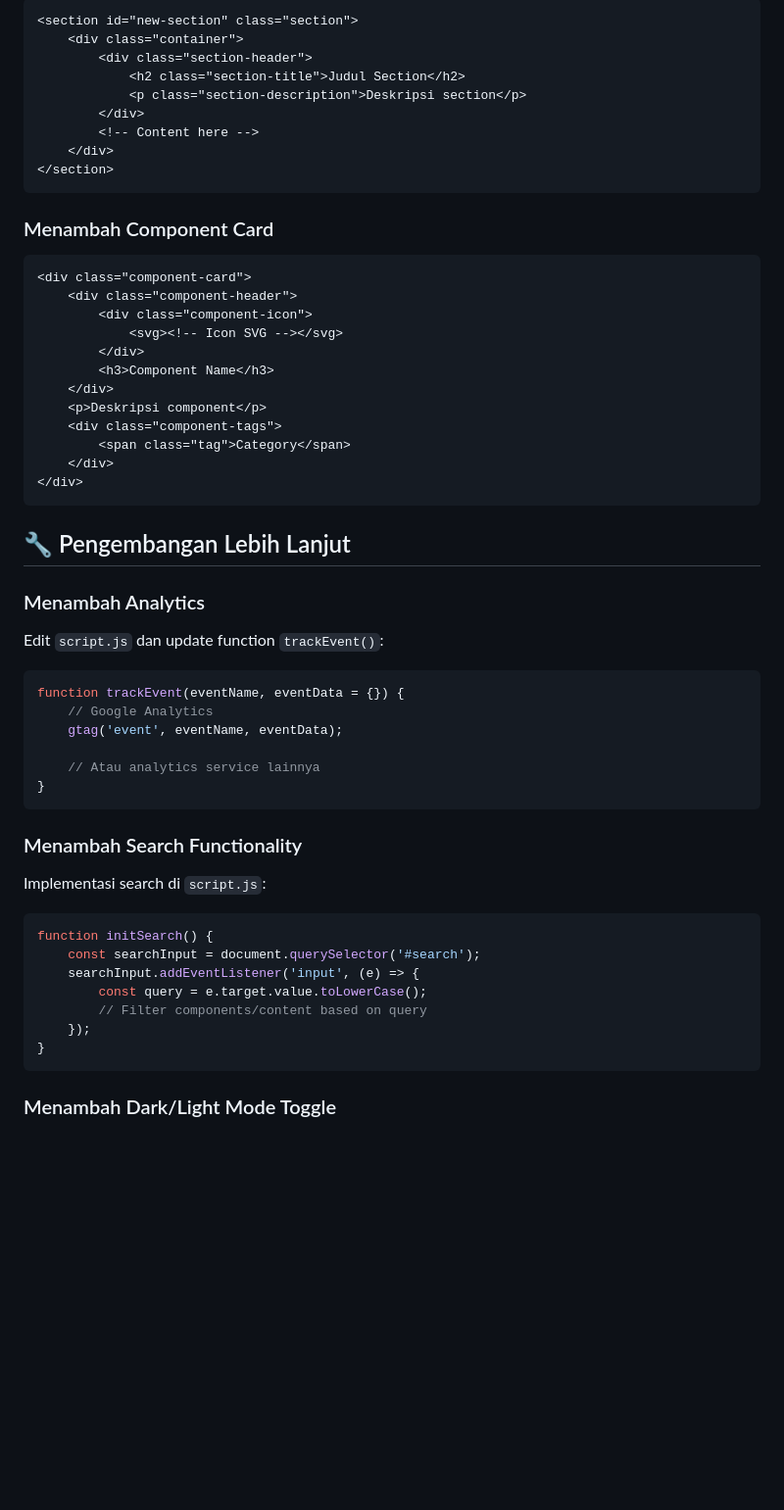
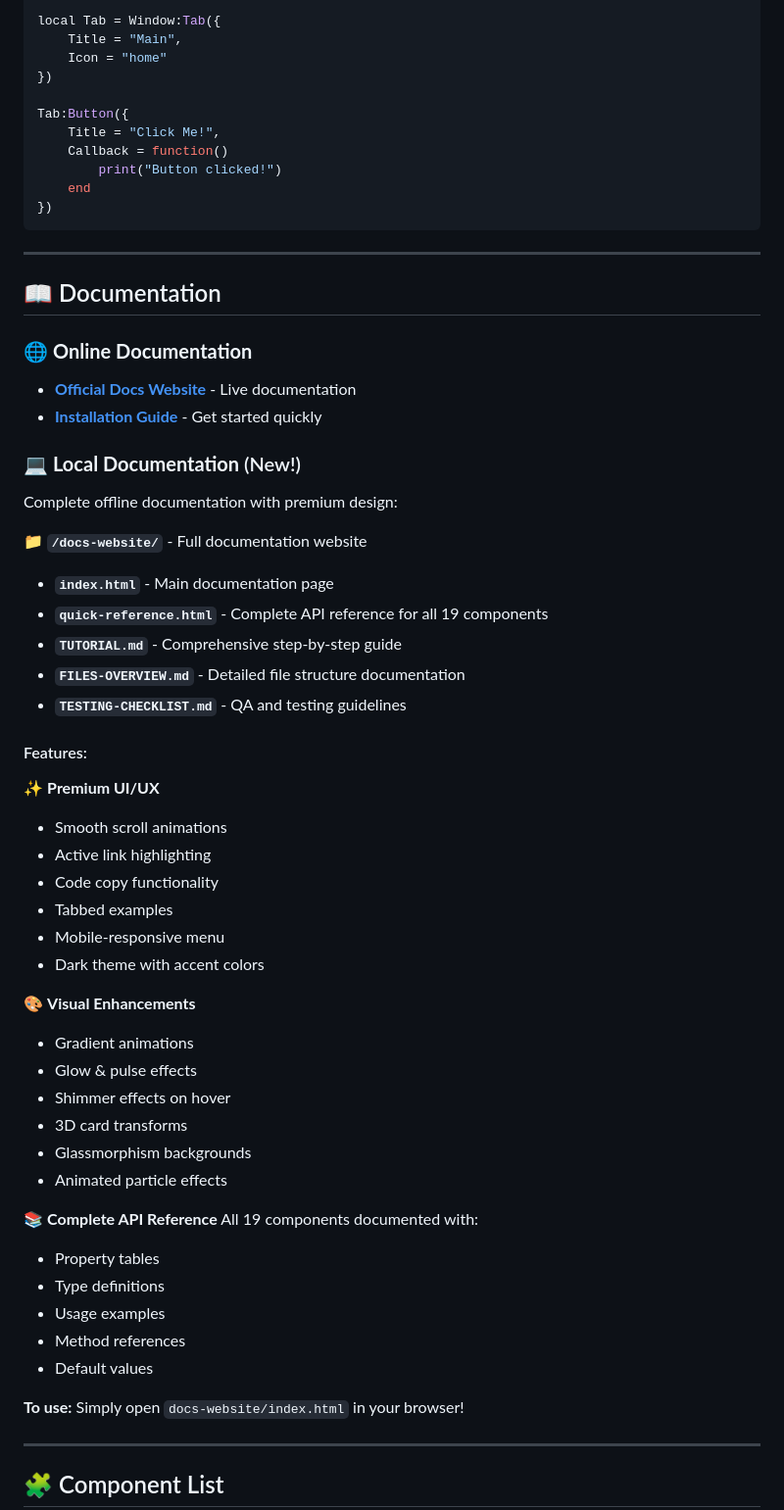
Before and after one commit to ANHub-Script/ANUI-Docs, a Markdown page: README.md, the part around one of its changes. Shown at 98% size. Rendered like a GitHub page; blank space fills up the shorter version.

````diff
--- a/README.md
+++ b/README.md
@@ -132,61 +66,63 @@ Tambahkan di `index.html`:
 
-```html
-<section id="new-section" class="section">
-    <div class="container">
-        <div class="section-header">
-            <h2 class="section-title">Judul Section</h2>
-            <p class="section-description">Deskripsi section</p>
-        </div>
-        <!-- Content here -->
-    </div>
-</section>
+local Tab = Window:Tab({
+    Title = "Main",
+    Icon = "home"
+})
+
+Tab:Button({
+    Title = "Click Me!",
+    Callback = function()
+        print("Button clicked!")
+    end
+})
 ```
 
-### Menambah Component Card
+---
 
-```html
-<div class="component-card">
-    <div class="component-header">
-        <div class="component-icon">
-            <svg><!-- Icon SVG --></svg>
-        </div>
-        <h3>Component Name</h3>
-    </div>
-    <p>Deskripsi component</p>
-    <div class="component-tags">
-        <span class="tag">Category</span>
-    </div>
-</div>
-```
+## 📖 Documentation
 
-## 🔧 Pengembangan Lebih Lanjut
+### 🌐 **Online Documentation**
+- **[Official Docs Website](https://ANHub-Script.github.io/ANUI-Docs/)** - Live documentation
+- **[Installation Guide](https://anhub-script.github.io/ANUI-Docs/index.html#installation)** - Get started quickly
 
-### Menambah Analytics
+### 💻 **Local Documentation** (New!)
+Complete offline documentation with premium design:
 
-Edit `script.js` dan update function `trackEvent()`:
+📁 **`/docs-website/`** - Full documentation website
+- **`index.html`** - Main documentation page
+- **`quick-reference.html`** - Complete API reference for all 19 components
+- **`TUTORIAL.md`** - Comprehensive step-by-step guide
+- **`FILES-OVERVIEW.md`** - Detailed file structure documentation
+- **`TESTING-CHECKLIST.md`** - QA and testing guidelines
 
-```javascript
-function trackEvent(eventName, eventData = {}) {
-    // Google Analytics
-    gtag('event', eventName, eventData);
+#### Features:
+✨ **Premium UI/UX**
+- Smooth scroll animations
+- Active link highlighting
+- Code copy functionality
+- Tabbed examples
+- Mobile-responsive menu
+- Dark theme with accent colors
 
-    // Atau analytics service lainnya
-}
-```
+🎨 **Visual Enhancements**
+- Gradient animations
+- Glow & pulse effects
+- Shimmer effects on hover
+- 3D card transforms
+- Glassmorphism backgrounds
+- Animated particle effects
 
-### Menambah Search Functionality
+📚 **Complete API Reference**
+All 19 components documented with:
+- Property tables
+- Type definitions
+- Usage examples
+- Method references
+- Default values
 
-Implementasi search di `script.js`:
+**To use:** Simply open `docs-website/index.html` in your browser!
 
-```javascript
-function initSearch() {
-    const searchInput = document.querySelector('#search');
-    searchInput.addEventListener('input', (e) => {
-        const query = e.target.value.toLowerCase();
-        // Filter components/content based on query
-    });
-}
-```
+---
 
-### Menambah Dark/Light Mode Toggle
+## 🧩 Component List
 
````
Also changed, not shown: other parts of README.md (+95 -152 lines).
